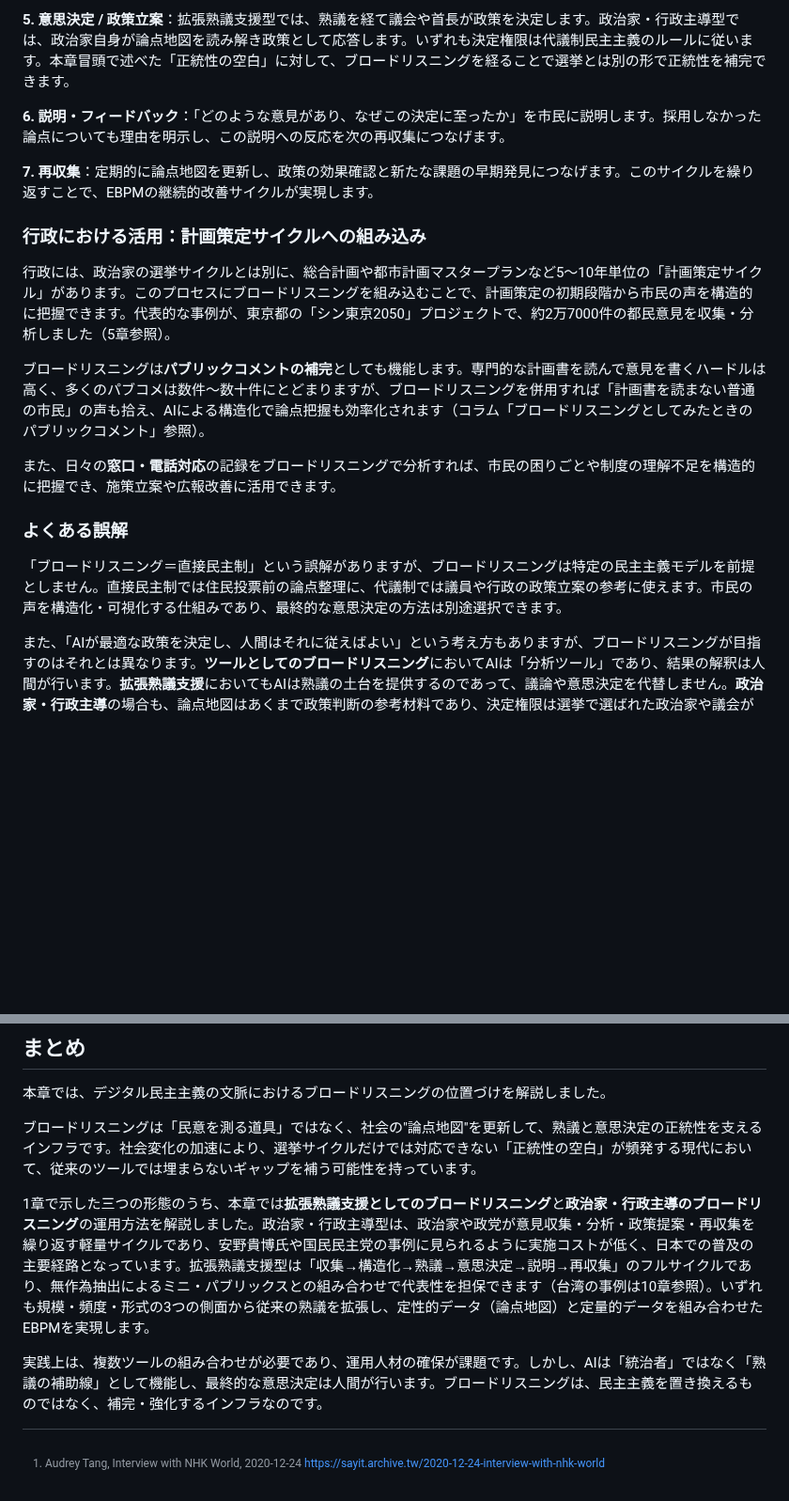
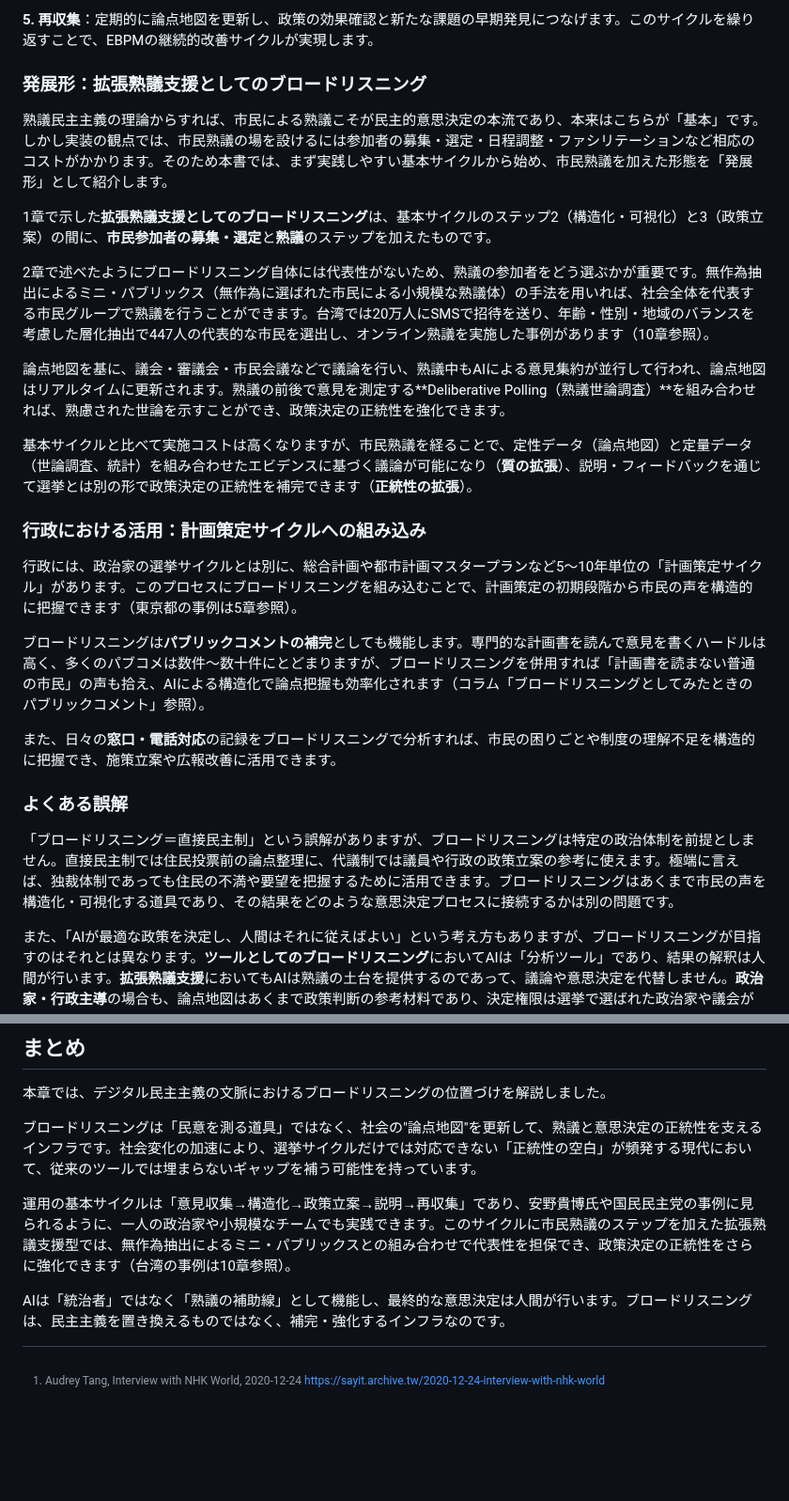
Before and after one commit to digitaldemocracy2030/broad-listening-book, a Markdown page: 03_デジタル民主主義とブロードリスニング、新しい民意の届け方.md, 2 parts joined by grey strips. Shown at 94% size. Drawn GitHub-style; blank space fills up the shorter version.

```diff
--- a/03_デジタル民主主義とブロードリスニング、新しい民意の届け方.md
+++ b/03_デジタル民主主義とブロードリスニング、新しい民意の届け方.md
@@ -170,13 +135,21 @@
 
-**5. 意思決定 / 政策立案**：拡張熟議支援型では、熟議を経て議会や首長が政策を決定します。政治家・行政主導型では、政治家自身が論点地図を読み解き政策として応答します。いずれも決定権限は代議制民主主義のルールに従います。本章冒頭で述べた「正統性の空白」に対して、ブロードリスニングを経ることで選挙とは別の形で正統性を補完できます。
+**5. 再収集**：定期的に論点地図を更新し、政策の効果確認と新たな課題の早期発見につなげます。このサイクルを繰り返すことで、EBPMの継続的改善サイクルが実現します。
 
-**6. 説明・フィードバック**：「どのような意見があり、なぜこの決定に至ったか」を市民に説明します。採用しなかった論点についても理由を明示し、この説明への反応を次の再収集につなげます。
+### 発展形：拡張熟議支援としてのブロードリスニング
 
-**7. 再収集**：定期的に論点地図を更新し、政策の効果確認と新たな課題の早期発見につなげます。このサイクルを繰り返すことで、EBPMの継続的改善サイクルが実現します。
+熟議民主主義の理論からすれば、市民による熟議こそが民主的意思決定の本流であり、本来はこちらが「基本」です。しかし実装の観点では、市民熟議の場を設けるには参加者の募集・選定・日程調整・ファシリテーションなど相応のコストがかかります。そのため本書では、まず実践しやすい基本サイクルから始め、市民熟議を加えた形態を「発展形」として紹介します。
+
+1章で示した**拡張熟議支援としてのブロードリスニング**は、基本サイクルのステップ2（構造化・可視化）と3（政策立案）の間に、**市民参加者の募集・選定**と**熟議**のステップを加えたものです。
+
+2章で述べたようにブロードリスニング自体には代表性がないため、熟議の参加者をどう選ぶかが重要です。無作為抽出によるミニ・パブリックス（無作為に選ばれた市民による小規模な熟議体）の手法を用いれば、社会全体を代表する市民グループで熟議を行うことができます。台湾では20万人にSMSで招待を送り、年齢・性別・地域のバランスを考慮した層化抽出で447人の代表的な市民を選出し、オンライン熟議を実施した事例があります（10章参照）。
+
+論点地図を基に、議会・審議会・市民会議などで議論を行い、熟議中もAIによる意見集約が並行して行われ、論点地図はリアルタイムに更新されます。熟議の前後で意見を測定する**Deliberative Polling（熟議世論調査）**を組み合わせれば、熟慮された世論を示すことができ、政策決定の正統性を強化できます。
+
+基本サイクルと比べて実施コストは高くなりますが、市民熟議を経ることで、定性データ（論点地図）と定量データ（世論調査、統計）を組み合わせたエビデンスに基づく議論が可能になり（**質の拡張**）、説明・フィードバックを通じて選挙とは別の形で政策決定の正統性を補完できます（**正統性の拡張**）。
 
 ### 行政における活用：計画策定サイクルへの組み込み
 
-行政には、政治家の選挙サイクルとは別に、総合計画や都市計画マスタープランなど5〜10年単位の「計画策定サイクル」があります。このプロセスにブロードリスニングを組み込むことで、計画策定の初期段階から市民の声を構造的に把握できます。代表的な事例が、東京都の「シン東京2050」プロジェクトで、約2万7000件の都民意見を収集・分析しました（5章参照）。
+行政には、政治家の選挙サイクルとは別に、総合計画や都市計画マスタープランなど5〜10年単位の「計画策定サイクル」があります。このプロセスにブロードリスニングを組み込むことで、計画策定の初期段階から市民の声を構造的に把握できます（東京都の事例は5章参照）。
 
 ブロードリスニングは**パブリックコメントの補完**としても機能します。専門的な計画書を読んで意見を書くハードルは高く、多くのパブコメは数件〜数十件にとどまりますが、ブロードリスニングを併用すれば「計画書を読まない普通の市民」の声も拾え、AIによる構造化で論点把握も効率化されます（コラム「ブロードリスニングとしてみたときのパブリックコメント」参照）。
 
@@ -185,7 +158,7 @@
 
 ### よくある誤解
 
-「ブロードリスニング＝直接民主制」という誤解がありますが、ブロードリスニングは特定の民主主義モデルを前提としません。直接民主制では住民投票前の論点整理に、代議制では議員や行政の政策立案の参考に使えます。市民の声を構造化・可視化する仕組みであり、最終的な意思決定の方法は別途選択できます。
+「ブロードリスニング＝直接民主制」という誤解がありますが、ブロードリスニングは特定の政治体制を前提としません。直接民主制では住民投票前の論点整理に、代議制では議員や行政の政策立案の参考に使えます。極端に言えば、独裁体制であっても住民の不満や要望を把握するために活用できます。ブロードリスニングはあくまで市民の声を構造化・可視化する道具であり、その結果をどのような意思決定プロセスに接続するかは別の問題です。
 
 また、「AIが最適な政策を決定し、人間はそれに従えばよい」という考え方もありますが、ブロードリスニングが目指すのはそれとは異なります。**ツールとしてのブロードリスニング**においてAIは「分析ツール」であり、結果の解釈は人間が行います。**拡張熟議支援**においてもAIは熟議の土台を提供するのであって、議論や意思決定を代替しません。**政治家・行政主導**の場合も、論点地図はあくまで政策判断の参考材料であり、決定権限は選挙で選ばれた政治家や議会が持ちます。
 
@@ -198,6 +171,6 @@
 
 ブロードリスニングは「民意を測る道具」ではなく、社会の"論点地図"を更新して、熟議と意思決定の正統性を支えるインフラです。社会変化の加速により、選挙サイクルだけでは対応できない「正統性の空白」が頻発する現代において、従来のツールでは埋まらないギャップを補う可能性を持っています。
 
-1章で示した三つの形態のうち、本章では**拡張熟議支援としてのブロードリスニング**と**政治家・行政主導のブロードリスニング**の運用方法を解説しました。政治家・行政主導型は、政治家や政党が意見収集・分析・政策提案・再収集を繰り返す軽量サイクルであり、安野貴博氏や国民民主党の事例に見られるように実施コストが低く、日本での普及の主要経路となっています。拡張熟議支援型は「収集→構造化→熟議→意思決定→説明→再収集」のフルサイクルであり、無作為抽出によるミニ・パブリックスとの組み合わせで代表性を担保できます（台湾の事例は10章参照）。いずれも規模・頻度・形式の3つの側面から従来の熟議を拡張し、定性的データ（論点地図）と定量的データを組み合わせたEBPMを実現します。
+運用の基本サイクルは「意見収集→構造化→政策立案→説明→再収集」であり、安野貴博氏や国民民主党の事例に見られるように、一人の政治家や小規模なチームでも実践できます。このサイクルに市民熟議のステップを加えた拡張熟議支援型では、無作為抽出によるミニ・パブリックスとの組み合わせで代表性を担保でき、政策決定の正統性をさらに強化できます（台湾の事例は10章参照）。
 
-実践上は、複数ツールの組み合わせが必要であり、運用人材の確保が課題です。しかし、AIは「統治者」ではなく「熟議の補助線」として機能し、最終的な意思決定は人間が行います。ブロードリスニングは、民主主義を置き換えるものではなく、補完・強化するインフラなのです。
+AIは「統治者」ではなく「熟議の補助線」として機能し、最終的な意思決定は人間が行います。ブロードリスニングは、民主主義を置き換えるものではなく、補完・強化するインフラなのです。
```
Also changed, not shown: other parts of 03_デジタル民主主義とブロードリスニング、新しい民意の届け方.md (+12 -47 lines), 07_DD2030による広聴AIの開発活動.md (+0 -1 lines), images/07_kouchouai_technical_genealogy.png, images/12_tech_overview.png.
